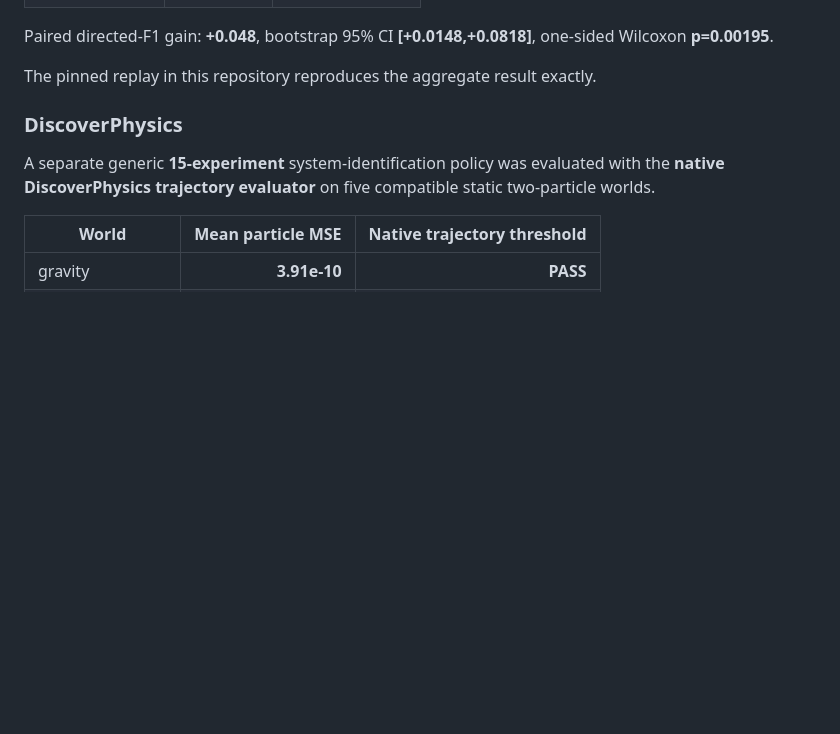
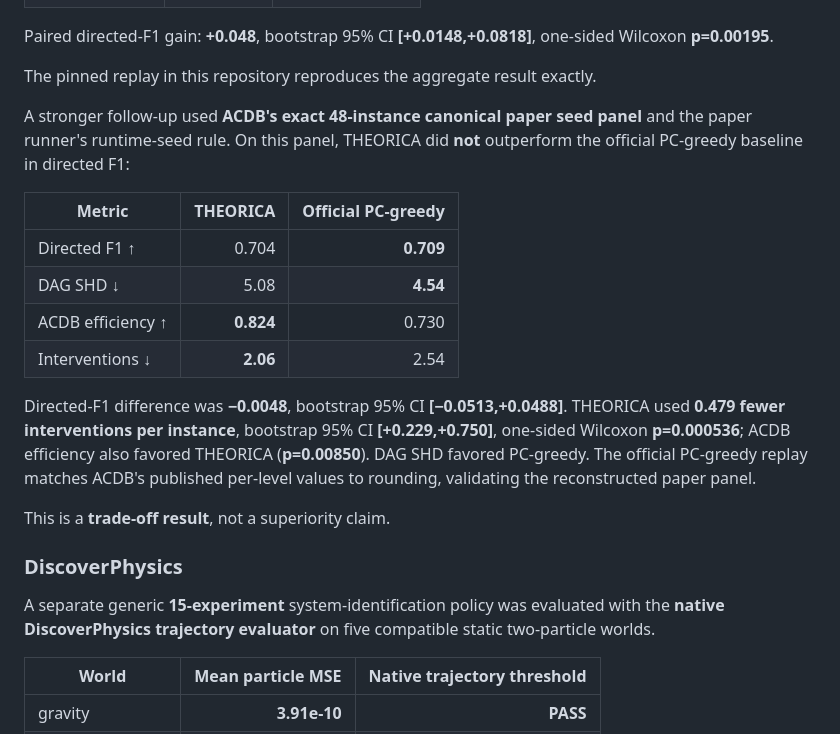
Before and after one commit to sushxnthd/theorica, a Markdown page: README.md, the part around the change. Drawn GitHub-style; blank space fills up the shorter version.

Commit message:
add canonical ACDB paper-panel trade-off result

```diff
--- a/README.md
+++ b/README.md
@@ -24,6 +24,19 @@ THEORICA was run against the **native ACDB package/API** on 48 paired independen
 Paired directed-F1 gain: **+0.048**, bootstrap 95% CI **[+0.0148,+0.0818]**, one-sided Wilcoxon **p=0.00195**.
 
 The pinned replay in this repository reproduces the aggregate result exactly.
+
+A stronger follow-up used **ACDB's exact 48-instance canonical paper seed panel** and the paper runner's runtime-seed rule. On this panel, THEORICA did **not** outperform the official PC-greedy baseline in directed F1:
+
+| Metric | THEORICA | Official PC-greedy |
+|---|---:|---:|
+| Directed F1 ↑ | 0.704 | **0.709** |
+| DAG SHD ↓ | 5.08 | **4.54** |
+| ACDB efficiency ↑ | **0.824** | 0.730 |
+| Interventions ↓ | **2.06** | 2.54 |
+
+Directed-F1 difference was **−0.0048**, bootstrap 95% CI **[−0.0513,+0.0488]**. THEORICA used **0.479 fewer interventions per instance**, bootstrap 95% CI **[+0.229,+0.750]**, one-sided Wilcoxon **p=0.000536**; ACDB efficiency also favored THEORICA (**p=0.00850**). DAG SHD favored PC-greedy. The official PC-greedy replay matches ACDB's published per-level values to rounding, validating the reconstructed paper panel.
+
+This is a **trade-off result**, not a superiority claim.
 
 ### DiscoverPhysics
 
```
